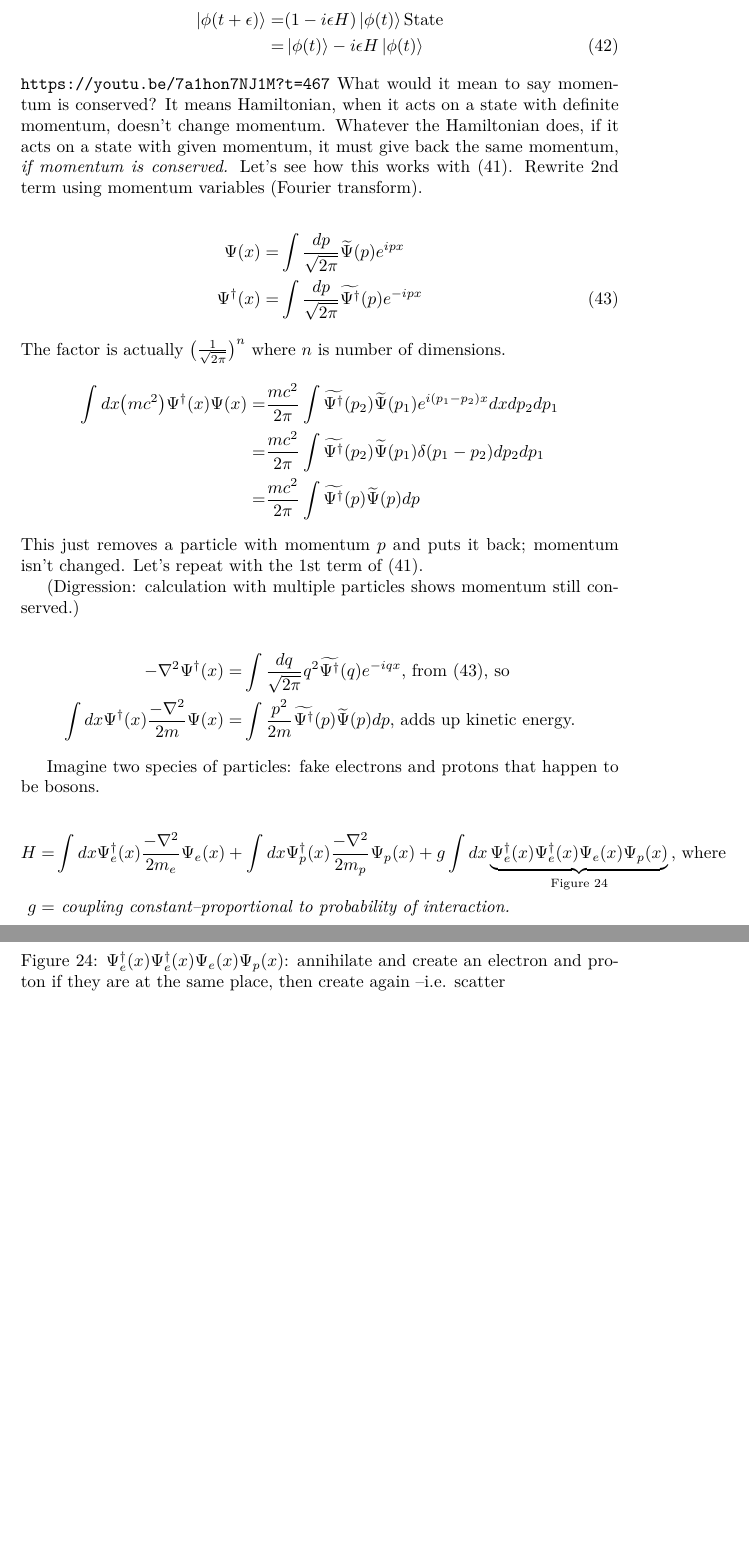
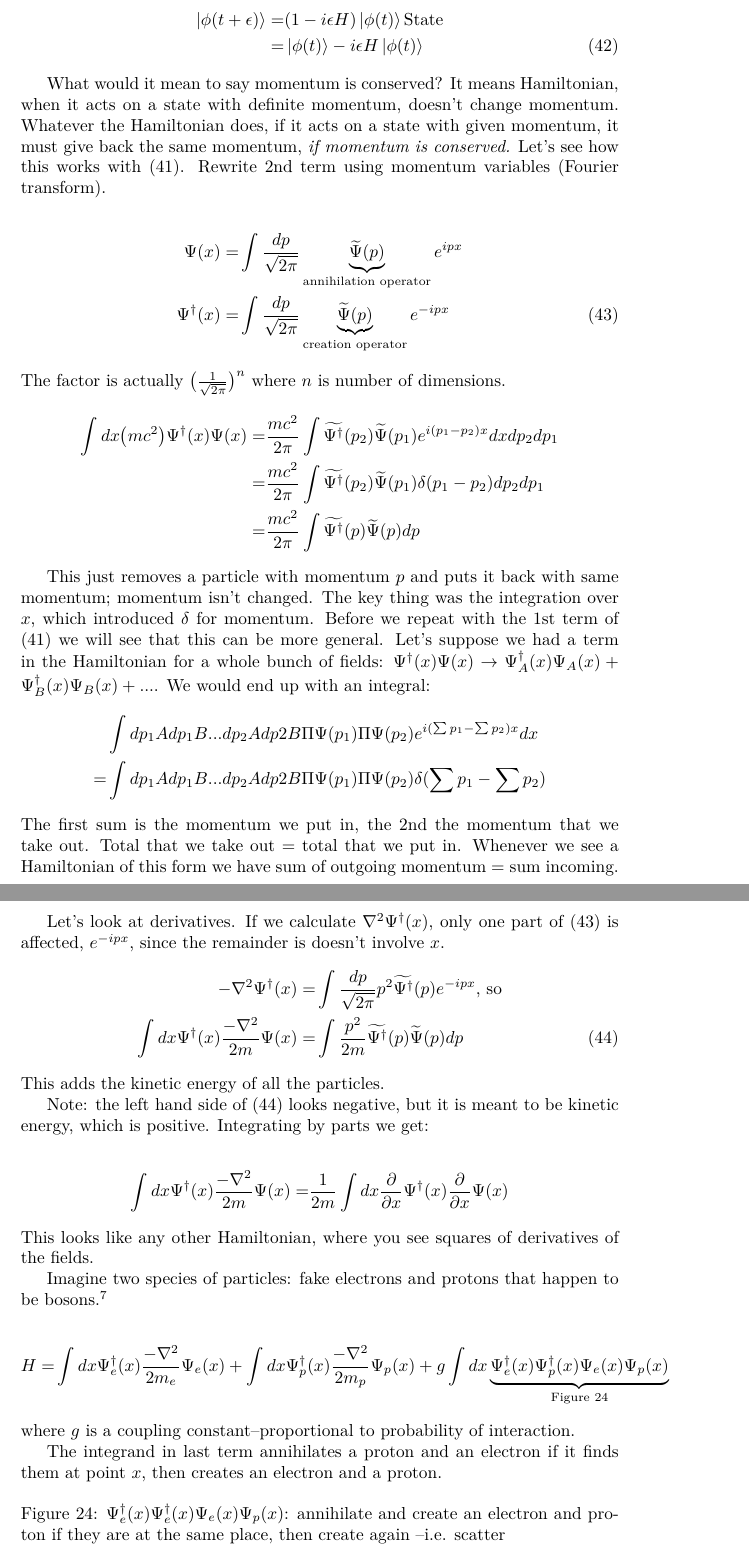
Before and after one commit to weka511/complexity, a LaTeX paper (tm/aqm.tex): two parts of pages 51 and 52 of 61, joined at a grey line, cut so that both start at the same text, the shorter picture padded with empty space. Compiled offline with XeLaTeX.

Commit message:
Continuing review of lecture 9

```diff
--- a/tm/aqm.tex
+++ b/tm/aqm.tex
@@ -1597,12 +1597,12 @@ The Hamiltonian updates state, $\phi$, say.
 	\ket{\phi(t+\epsilon)} =& (1-i \epsilon H) \ket{\phi(t)} \text{State}\\
 	=& \ket{\phi(t)} -i \epsilon H \ket{\phi(t)} \numberthis \label{eq:update:state}
 \end{align*}
-\url{https://youtu.be/7a1hon7NJ1M?t=467}
+
 What would it mean to say momentum is conserved? It means Hamiltonian, when it acts on a state with definite momentum, doesn't change momentum. Whatever the Hamiltonian does, if it acts on a state with given momentum, it must give back the same momentum, \emph{if momentum is conserved.}  Let's see how this works with (\ref{eq:psi_mc2}). Rewrite 2nd term  using momentum variables (Fourier transform).
 
 \begin{align*}
-	\Psi(x) =& \int \frac{dp}{\sqrt{2\pi}} \widetilde{\Psi}(p) e^{ipx}\\
-	\Psi^\dagger (x) =& \int \frac{dp}{\sqrt{2\pi}} \widetilde{\Psi^\dagger}(p) e^{-ipx} \numberthis \label{eq:psi:dagger}
+	\Psi(x) =& \int \frac{dp}{\sqrt{2\pi}} \underbrace{ \widetilde{\Psi}(p)}_\text{annihilation operator} e^{ipx}\\
+	\Psi^\dagger (x) =& \int \frac{dp}{\sqrt{2\pi}} \underbrace{ \widetilde{\Psi}(p)}_\text{creation operator} e^{-ipx} \numberthis \label{eq:psi:dagger}
 \end{align*}
  The factor is actually $\big(\frac{1}{\sqrt{2\pi}}\big)^n$ where $n$ is number of dimensions.
 \begin{align*}
@@ -1610,23 +1610,36 @@ What would it mean to say momentum is conserved? It means Hamiltonian, when it a
 	=& \frac{mc^2}{2 \pi} \int \widetilde{\Psi^\dagger}(p_2) \widetilde{\Psi}(p_1) \delta(p_1-p_2) dp_2 dp_1\\
 	=& \frac{mc^2}{2 \pi} \int \widetilde{\Psi^\dagger}(p) \widetilde{\Psi}(p) dp
 \end{align*}
-This just removes a particle with momentum $p$ and puts it back; momentum isn't changed. Let's repeat with the 1st term of (\ref{eq:psi_mc2}).
-
-(Digression: calculation with multiple particles shows momentum still conserved.)
-
-\begin{align*}
-- \nabla^2 \Psi^\dagger (x) =& \int \frac{dq}{\sqrt{2\pi}} q^2 \widetilde{\Psi^\dagger}(q) e^{-iqx}\text{, from (\ref{eq:psi:dagger}), so}\\
-\int dx \Psi^\dagger(x) \frac{- \nabla^2}{2m} \Psi(x)=& \int \frac{ p^2}{2m} \widetilde{\Psi^\dagger}(p) \widetilde{\Psi}(p) dp \text{, adds up kinetic energy.}
-\end{align*}
-
-Imagine two species of particles: fake electrons and protons that happen to be bosons.
-
-\begin{align*}
-H =& \int dx  \Psi^\dagger_e(x) \frac{- \nabla^2}{2m_e} \Psi_e(x) + \int dx \Psi^\dagger_p(x) \frac{- \nabla^2}{2m_p} \Psi_p(x)  + g \int dx \underbrace{\Psi^\dagger_e(x) \Psi^\dagger_e(x) \Psi_e(x) \Psi_p(x)}_\text{Figure \ref{fig:scatter:e:p}} \text{, where}\\
-g=& \textit{ coupling constant--proportional to probability of interaction.}
-\end{align*}
-
-\feynmandiagram{};
+
+This just removes a particle with momentum $p$ and puts it back with same momentum; momentum isn't changed. The key thing was the integration over $x$, which introduced $\delta$ for momentum. Before we repeat with the 1st term of (\ref{eq:psi_mc2}) we will see that this can be more general. Let's suppose we had a term in the Hamiltonian for a whole bunch of fields: $\Psi^\dagger(x) \Psi(x)\rightarrow \Psi^\dagger_A(x) \Psi_A(x) + \Psi^\dagger_B(x) \Psi_B(x)+...$. We would end up with an integral:
+\begin{align*}
+	&\int dp_1A dp_1B...dp_2A dp 2B \Pi \Psi(p_1) \Pi \Psi(p_2) e^{i(\sum p_1-\sum p_2)x} dx\\
+	=&\int dp_1A dp_1B...dp_2A dp 2B \Pi \Psi(p_1) \Pi \Psi(p_2) \delta(\sum p_1-\sum p_2)
+\end{align*}
+The first sum is the momentum we put in, the 2nd the momentum that we take out. Total that we take out = total that we put in. Whenever we see a Hamiltonian of this form we have sum of outgoing momentum = sum incoming.
+
+Let's look at derivatives. If we calculate $\nabla^2 \Psi^\dagger (x)$,  only one part of (\ref{eq:psi:dagger}) is affected, $e^{-ipx}$, since the remainder is doesn't involve $x$.
+\begin{align*}
+	- \nabla^2 \Psi^\dagger (x) =& \int \frac{dp}{\sqrt{2\pi}} p^2 \widetilde{\Psi^\dagger}(p) e^{-ipx}\text{, so}\\
+	\int dx \Psi^\dagger(x) \frac{- \nabla^2}{2m} \Psi(x)=& \int \frac{ p^2}{2m} \widetilde{\Psi^\dagger}(p) \widetilde{\Psi}(p) dp \numberthis \label{eq:minus:nabla}
+\end{align*}
+This adds the kinetic energy of all the particles.
+
+Note: the left hand side of (\ref{eq:minus:nabla}) looks negative, but it is meant to be kinetic energy, which is positive. Integrating by parts we get:
+
+\begin{align*}
+	\int dx \Psi^\dagger(x) \frac{- \nabla^2}{2m} \Psi(x)=& \frac{1}{2m} \int dx \frac{\partial }{\partial x} \Psi^\dagger(x)  \frac{\partial }{\partial x} \Psi(x)
+\end{align*}
+This looks like any other Hamiltonian, where you see squares of derivatives of the fields.
+
+Imagine two species of particles: fake electrons and protons that happen to be bosons.\footnote{We aren't quite ready for Fermions.}
+
+\begin{align*}
+	H =& \int dx  \Psi^\dagger_e(x) \frac{- \nabla^2}{2m_e} \Psi_e(x) + \int dx \Psi^\dagger_p(x) \frac{- \nabla^2}{2m_p} \Psi_p(x)  + g \int dx \underbrace{\Psi^\dagger_e(x) \Psi^\dagger_p(x) \Psi_e(x) \Psi_p(x)}_\text{Figure \ref{fig:scatter:e:p}}
+\end{align*}
+where $g$ is a coupling constant--proportional to probability of interaction.
+
+The integrand in last term annihilates a proton and an electron if it finds them at point $x$, then creates an electron and a proton.
 
 \begin{figure}[H]
 	\begin{center}
```
Also changed, not shown: tm/aqm.tex (61 more changed lines).
